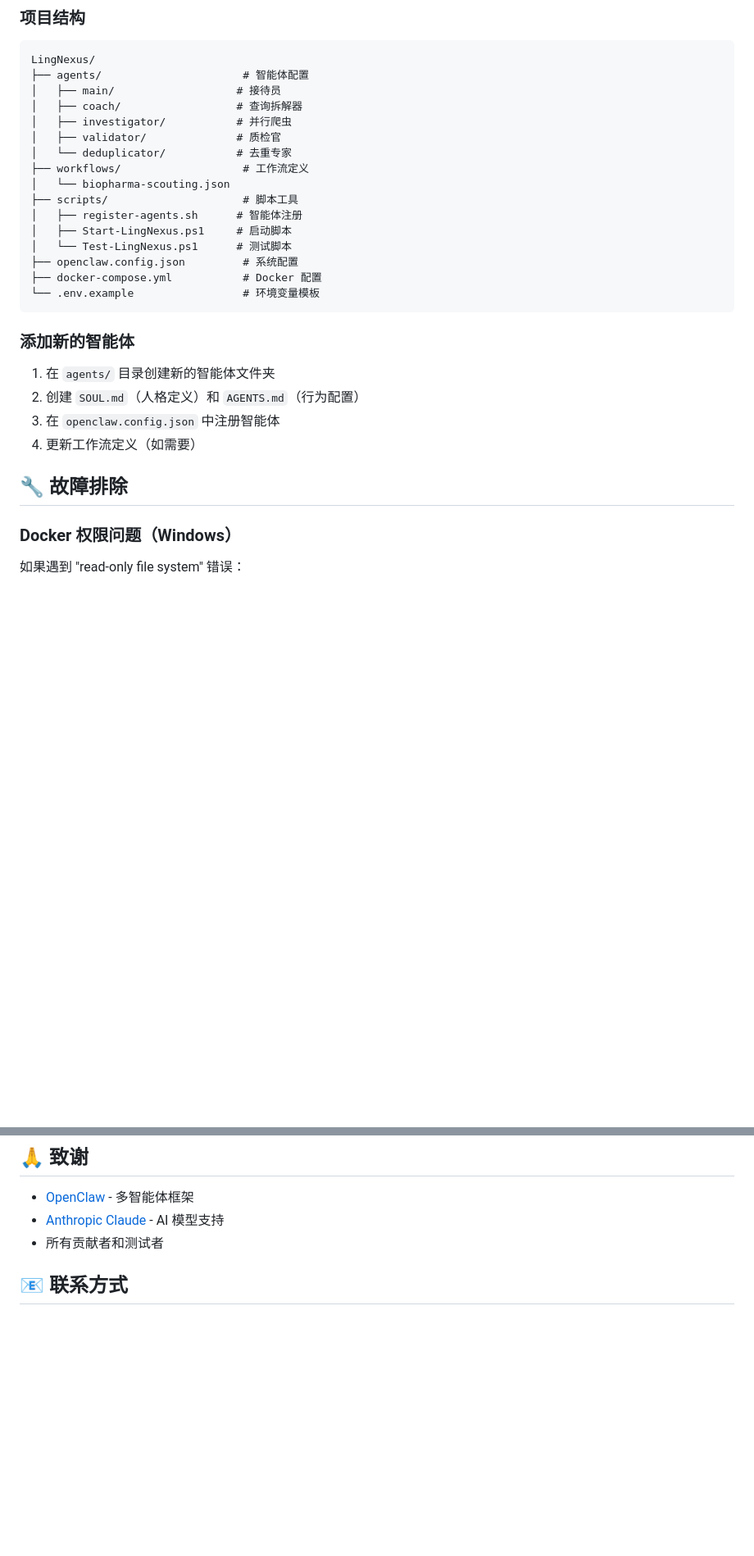
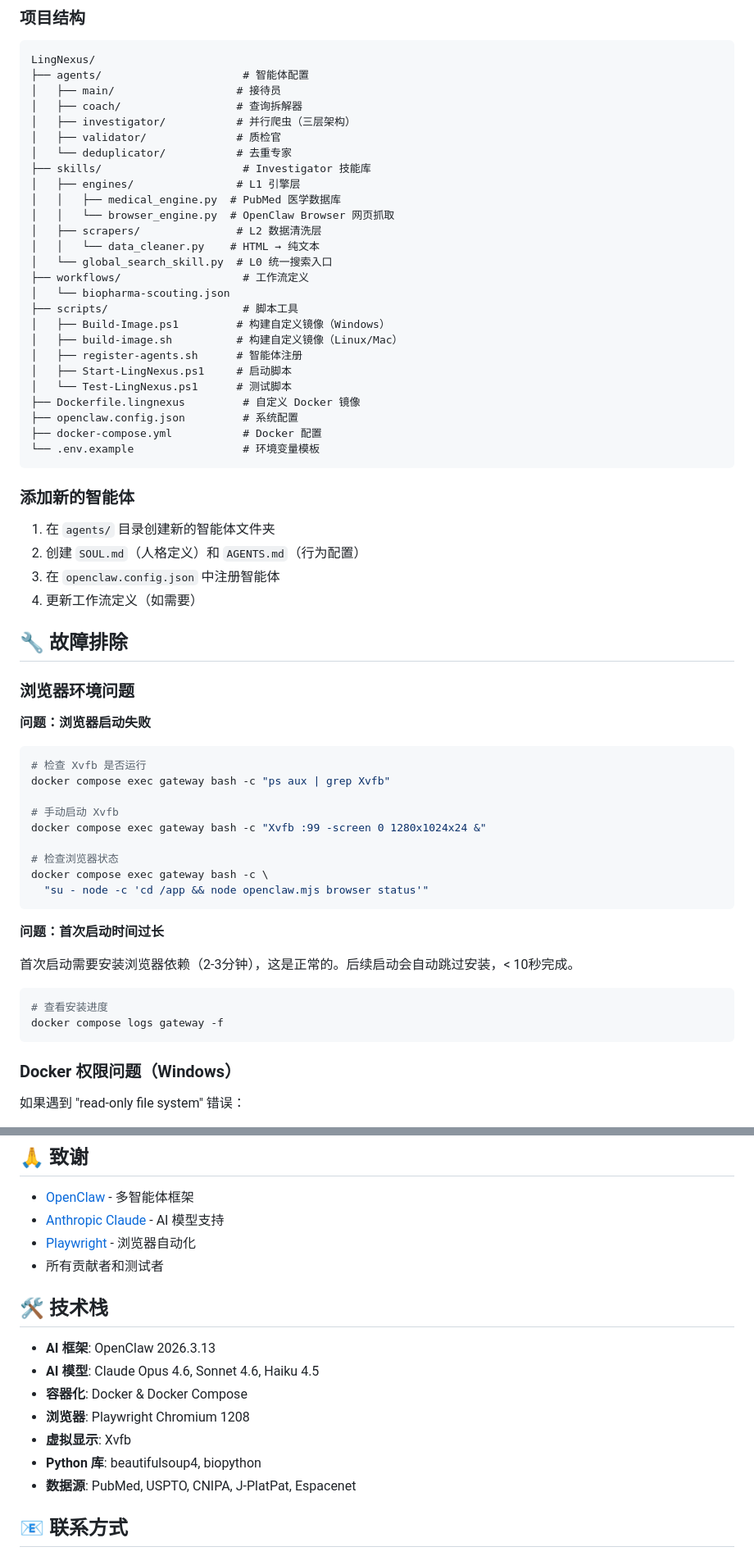
Before and after one commit to timoxue/LingNexus, a Markdown page: README.md, 2 parts joined by grey strips. Shown at 82% size. GitHub-like rendering; blank space fills up the shorter version.

````diff
--- a/README.md
+++ b/README.md
@@ -188,15 +275,25 @@ LingNexus/
 ├── agents/                      # 智能体配置
 │   ├── main/                   # 接待员
 │   ├── coach/                  # 查询拆解器
-│   ├── investigator/           # 并行爬虫
+│   ├── investigator/           # 并行爬虫（三层架构）
 │   ├── validator/              # 质检官
 │   └── deduplicator/           # 去重专家
+├── skills/                      # Investigator 技能库
+│   ├── engines/                # L1 引擎层
+│   │   ├── medical_engine.py  # PubMed 医学数据库
+│   │   └── browser_engine.py  # OpenClaw Browser 网页抓取
+│   ├── scrapers/               # L2 数据清洗层
+│   │   └── data_cleaner.py    # HTML → 纯文本
+│   └── global_search_skill.py  # L0 统一搜索入口
 ├── workflows/                   # 工作流定义
 │   └── biopharma-scouting.json
 ├── scripts/                     # 脚本工具
+│   ├── Build-Image.ps1         # 构建自定义镜像（Windows）
+│   ├── build-image.sh          # 构建自定义镜像（Linux/Mac）
 │   ├── register-agents.sh      # 智能体注册
 │   ├── Start-LingNexus.ps1     # 启动脚本
 │   └── Test-LingNexus.ps1      # 测试脚本
+├── Dockerfile.lingnexus         # 自定义 Docker 镜像
 ├── openclaw.config.json         # 系统配置
 ├── docker-compose.yml           # Docker 配置
 └── .env.example                 # 环境变量模板
@@ -210,6 +307,31 @@ LingNexus/
 4. 更新工作流定义（如需要）
 
 ## 🔧 故障排除
+
+### 浏览器环境问题
+
+**问题：浏览器启动失败**
+
+```bash
+# 检查 Xvfb 是否运行
+docker compose exec gateway bash -c "ps aux | grep Xvfb"
+
+# 手动启动 Xvfb
+docker compose exec gateway bash -c "Xvfb :99 -screen 0 1280x1024x24 &"
+
+# 检查浏览器状态
+docker compose exec gateway bash -c \
+  "su - node -c 'cd /app && node openclaw.mjs browser status'"
+```
+
+**问题：首次启动时间过长**
+
+首次启动需要安装浏览器依赖（2-3分钟），这是正常的。后续启动会自动跳过安装，< 10秒完成。
+
+```bash
+# 查看安装进度
+docker compose logs gateway -f
+```
 
 ### Docker 权限问题（Windows）
 
@@ -249,7 +371,18 @@ docker compose up gateway -d
 
 - [OpenClaw](https://openclaw.io) - 多智能体框架
 - [Anthropic Claude](https://www.anthropic.com) - AI 模型支持
+- [Playwright](https://playwright.dev) - 浏览器自动化
 - 所有贡献者和测试者
+
+## 🛠️ 技术栈
+
+- **AI 框架**: OpenClaw 2026.3.13
+- **AI 模型**: Claude Opus 4.6, Sonnet 4.6, Haiku 4.5
+- **容器化**: Docker & Docker Compose
+- **浏览器**: Playwright Chromium 1208
+- **虚拟显示**: Xvfb
+- **Python 库**: beautifulsoup4, biopython
+- **数据源**: PubMed, USPTO, CNIPA, J-PlatPat, Espacenet
 
 ## 📧 联系方式
 
````
Also changed, not shown: other parts of README.md (+90 -3 lines).
